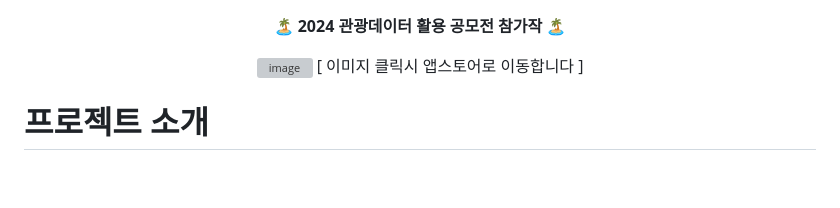
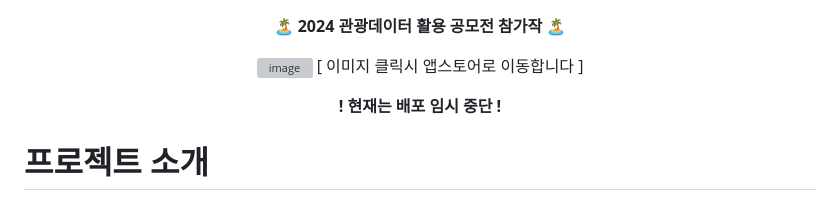
Before and after one commit to Travel-Go-APP/Treg, a Markdown page: README.md, the part around the change. Rendered like a GitHub page; blank space fills up the shorter version; grey boxes are pictures that could not be loaded.

```diff
--- a/README.md
+++ b/README.md
@@ -4,6 +4,8 @@
 
 [![image](https://github.com/user-attachments/assets/77bd835a-7bef-4740-9451-e2ff0efee288)](https://apps.apple.com/kr/app/treg/id6478799797)
 [ 이미지 클릭시 앱스토어로 이동합니다 ]
+
+**! 현재는 배포 임시 중단 !**
 
 </div>
 
```
